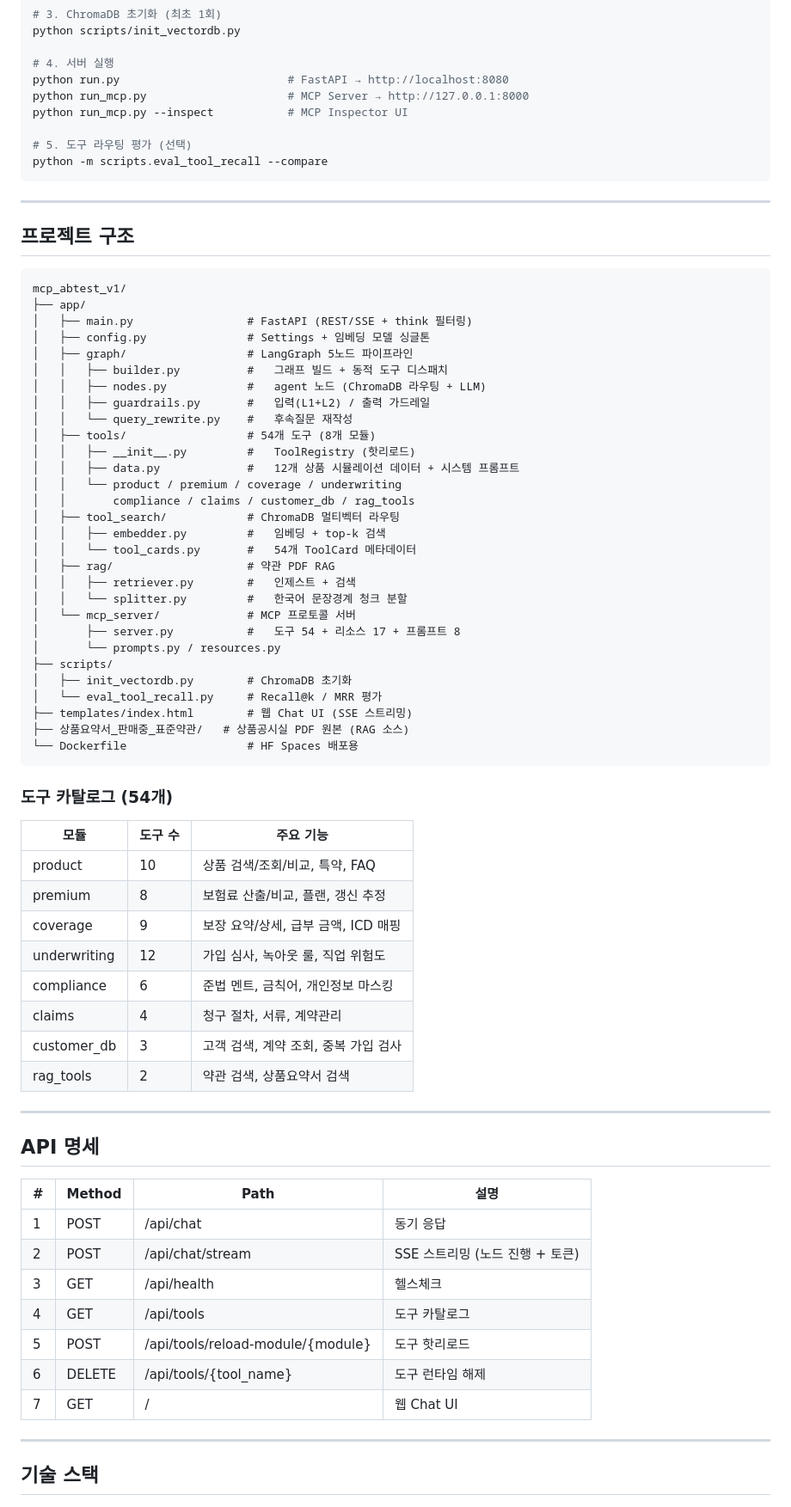
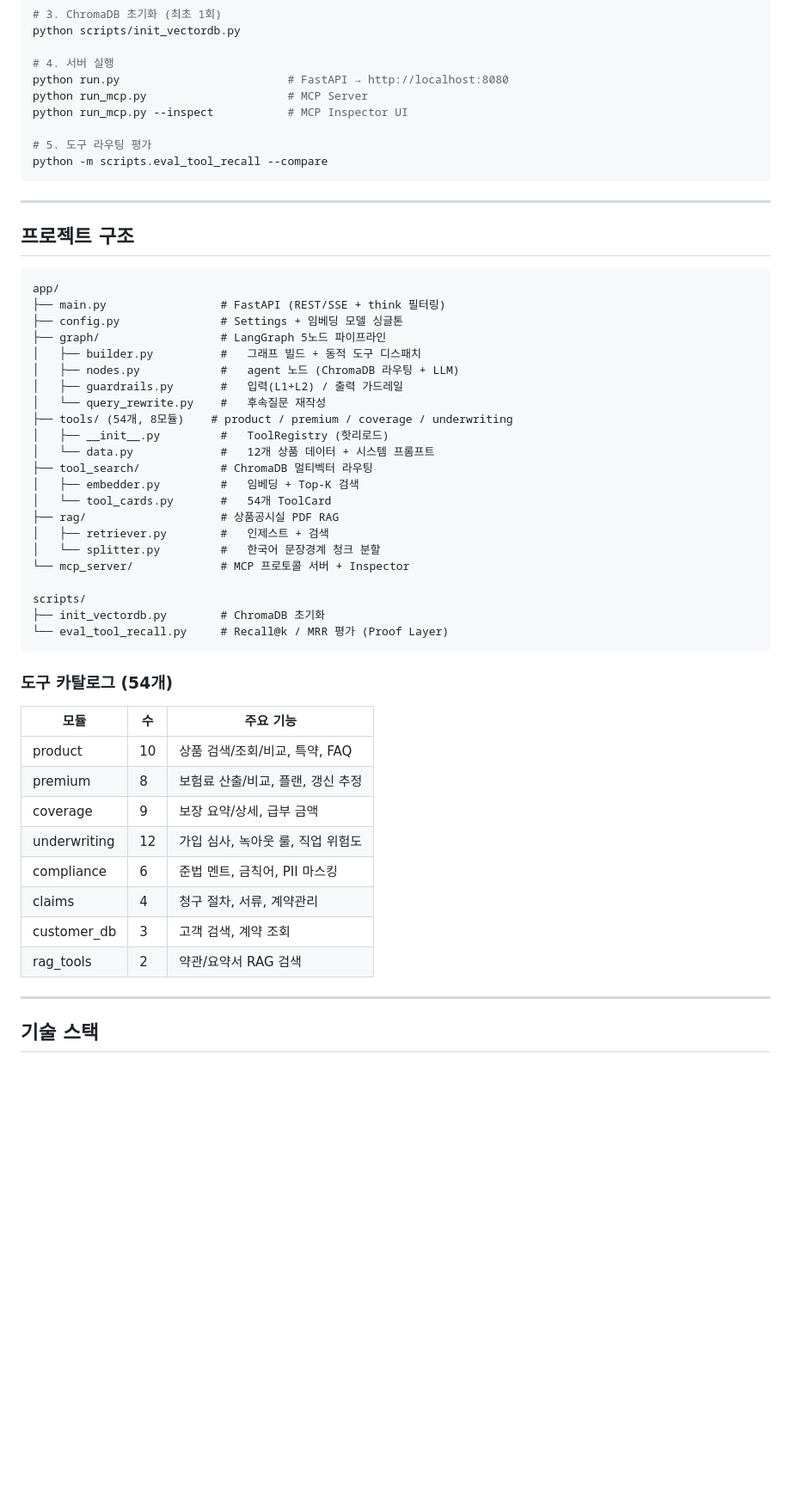
Before and after one commit to mink555/agent-mvp-eval, a Markdown page: README.md, the part around one of its changes. Shown at 86% size. GitHub-like rendering; blank space fills up the shorter version.

Commit message:
docs: 구상안 3축 구조로 README 재구성 (음/슴체)
- Intelligent Tool Routing / Scalable Tool Architecture / Validation 3축 반영
- 원본 플로차트를 ASCII로 재현
- 전체 문체를 음/슴체로 통일

Co-authored-by: Cursor <cursoragent@cursor.com>

````diff
--- a/README.md
+++ b/README.md
@@ -194,10 +199,10 @@ python scripts/init_vectordb.py
 
 # 4. 서버 실행
 python run.py                         # FastAPI → http://localhost:8080
-python run_mcp.py                     # MCP Server → http://127.0.0.1:8000
+python run_mcp.py                     # MCP Server
 python run_mcp.py --inspect           # MCP Inspector UI
 
-# 5. 도구 라우팅 평가 (선택)
+# 5. 도구 라우팅 평가
 python -m scripts.eval_tool_recall --compare
 ```
 
@@ -206,63 +211,42 @@ python -m scripts.eval_tool_recall --compare
 ## 프로젝트 구조
 
 ```
-mcp_abtest_v1/
-├── app/
-│   ├── main.py                 # FastAPI (REST/SSE + think 필터링)
-│   ├── config.py               # Settings + 임베딩 모델 싱글톤
-│   ├── graph/                  # LangGraph 5노드 파이프라인
-│   │   ├── builder.py          #   그래프 빌드 + 동적 도구 디스패치
-│   │   ├── nodes.py            #   agent 노드 (ChromaDB 라우팅 + LLM)
-│   │   ├── guardrails.py       #   입력(L1+L2) / 출력 가드레일
-│   │   └── query_rewrite.py    #   후속질문 재작성
-│   ├── tools/                  # 54개 도구 (8개 모듈)
-│   │   ├── __init__.py         #   ToolRegistry (핫리로드)
-│   │   ├── data.py             #   12개 상품 시뮬레이션 데이터 + 시스템 프롬프트
-│   │   └── product / premium / coverage / underwriting
-│   │       compliance / claims / customer_db / rag_tools
-│   ├── tool_search/            # ChromaDB 멀티벡터 라우팅
-│   │   ├── embedder.py         #   임베딩 + top-k 검색
-│   │   └── tool_cards.py       #   54개 ToolCard 메타데이터
-│   ├── rag/                    # 약관 PDF RAG
-│   │   ├── retriever.py        #   인제스트 + 검색
-│   │   └── splitter.py         #   한국어 문장경계 청크 분할
-│   └── mcp_server/             # MCP 프로토콜 서버
-│       ├── server.py           #   도구 54 + 리소스 17 + 프롬프트 8
-│       └── prompts.py / resources.py
-├── scripts/
-│   ├── init_vectordb.py        # ChromaDB 초기화
-│   └── eval_tool_recall.py     # Recall@k / MRR 평가
-├── templates/index.html        # 웹 Chat UI (SSE 스트리밍)
-├── 상품요약서_판매중_표준약관/   # 상품공시실 PDF 원본 (RAG 소스)
-└── Dockerfile                  # HF Spaces 배포용
+app/
+├── main.py                 # FastAPI (REST/SSE + think 필터링)
+├── config.py               # Settings + 임베딩 모델 싱글톤
+├── graph/                  # LangGraph 5노드 파이프라인
+│   ├── builder.py          #   그래프 빌드 + 동적 도구 디스패치
+│   ├── nodes.py            #   agent 노드 (ChromaDB 라우팅 + LLM)
+│   ├── guardrails.py       #   입력(L1+L2) / 출력 가드레일
+│   └── query_rewrite.py    #   후속질문 재작성
+├── tools/ (54개, 8모듈)    # product / premium / coverage / underwriting
+│   ├── __init__.py         #   ToolRegistry (핫리로드)
+│   └── data.py             #   12개 상품 데이터 + 시스템 프롬프트
+├── tool_search/            # ChromaDB 멀티벡터 라우팅
+│   ├── embedder.py         #   임베딩 + Top-K 검색
+│   └── tool_cards.py       #   54개 ToolCard
+├── rag/                    # 상품공시실 PDF RAG
+│   ├── retriever.py        #   인제스트 + 검색
+│   └── splitter.py         #   한국어 문장경계 청크 분할
+└── mcp_server/             # MCP 프로토콜 서버 + Inspector
+
+scripts/
+├── init_vectordb.py        # ChromaDB 초기화
+└── eval_tool_recall.py     # Recall@k / MRR 평가 (Proof Layer)
 ```
 
 ### 도구 카탈로그 (54개)
 
-| 모듈 | 도구 수 | 주요 기능 |
-|------|---------|-----------|
+| 모듈 | 수 | 주요 기능 |
+|------|----|-----------|
 | product | 10 | 상품 검색/조회/비교, 특약, FAQ |
 | premium | 8 | 보험료 산출/비교, 플랜, 갱신 추정 |
-| coverage | 9 | 보장 요약/상세, 급부 금액, ICD 매핑 |
+| coverage | 9 | 보장 요약/상세, 급부 금액 |
 | underwriting | 12 | 가입 심사, 녹아웃 룰, 직업 위험도 |
-| compliance | 6 | 준법 멘트, 금칙어, 개인정보 마스킹 |
+| compliance | 6 | 준법 멘트, 금칙어, PII 마스킹 |
 | claims | 4 | 청구 절차, 서류, 계약관리 |
-| customer_db | 3 | 고객 검색, 계약 조회, 중복 가입 검사 |
-| rag_tools | 2 | 약관 검색, 상품요약서 검색 |
-
----
-
-## API 명세
-
-| # | Method | Path | 설명 |
-|---|--------|------|------|
-| 1 | POST | /api/chat | 동기 응답 |
-| 2 | POST | /api/chat/stream | SSE 스트리밍 (노드 진행 + 토큰) |
-| 3 | GET | /api/health | 헬스체크 |
-| 4 | GET | /api/tools | 도구 카탈로그 |
-| 5 | POST | /api/tools/reload-module/{module} | 도구 핫리로드 |
-| 6 | DELETE | /api/tools/{tool_name} | 도구 런타임 해제 |
-| 7 | GET | / | 웹 Chat UI |
+| customer_db | 3 | 고객 검색, 계약 조회 |
+| rag_tools | 2 | 약관/요약서 RAG 검색 |
 
 ---
 
````
Also changed, not shown: other parts of README.md (+94 -89 lines).
